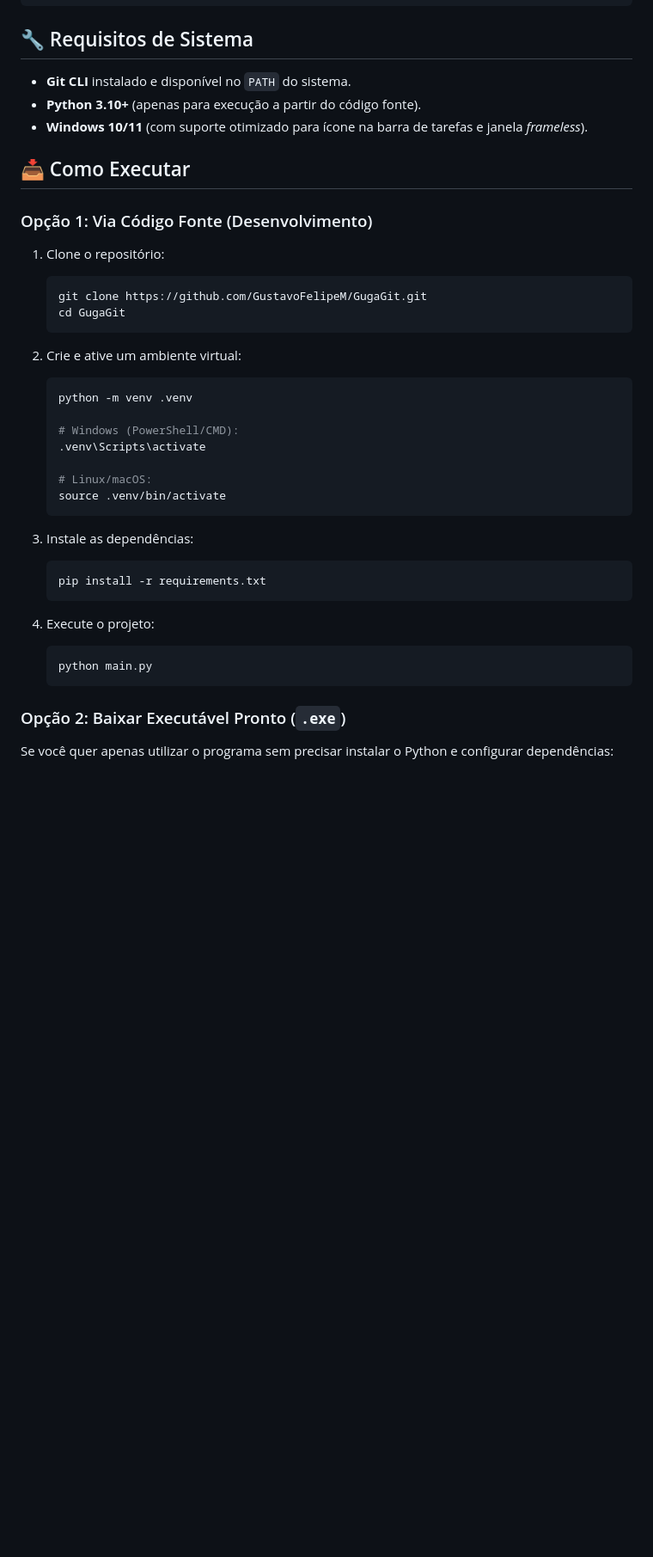
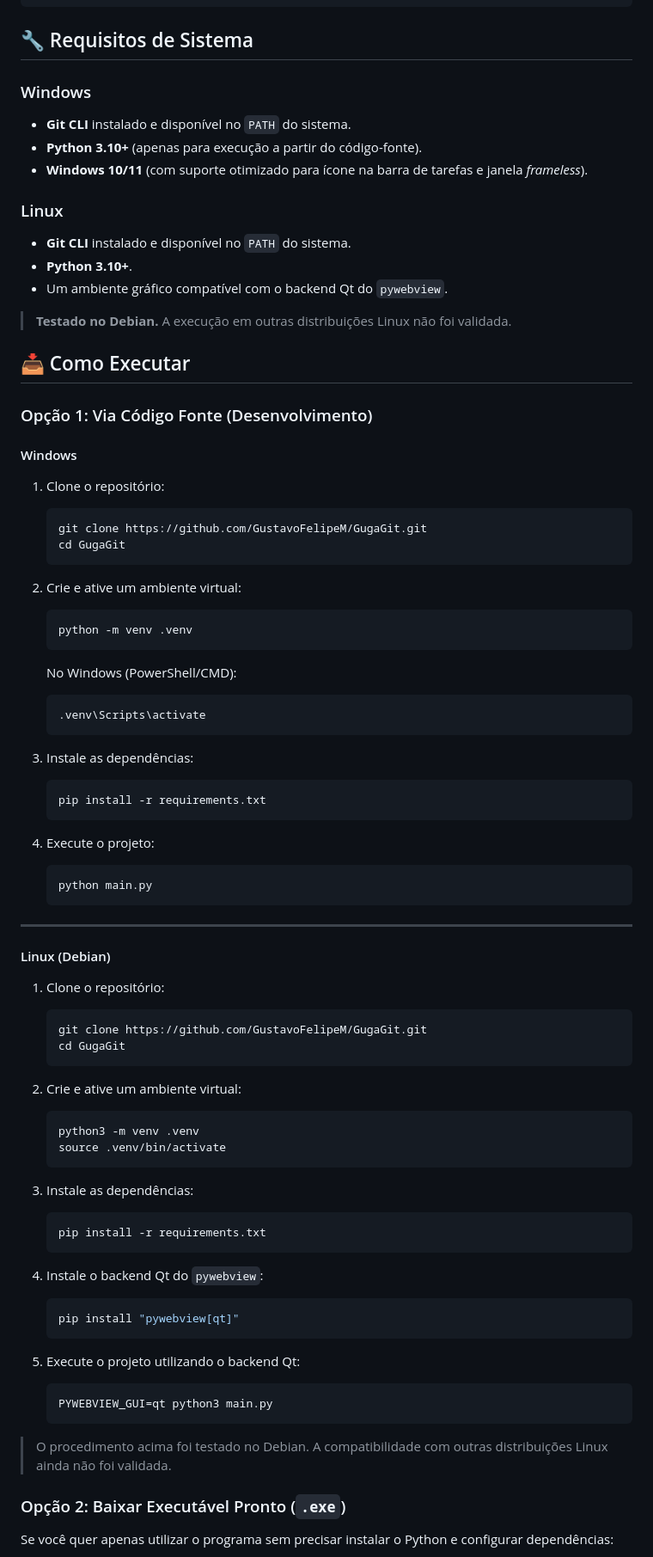
Before and after one commit to GustavoFelipeM/GugaGit, a Markdown page: README.md, the part around one of its changes. Shown at 86% size. Rendered like a GitHub page; blank space fills up the shorter version.

Commit message:
docs: add Debian/Linux setup instructions

````diff
--- a/README.md
+++ b/README.md
@@ -58,40 +57,94 @@ GugaGit/
 
 ## 🔧 Requisitos de Sistema
 
-- **Git CLI** instalado e disponível no `PATH` do sistema.
-- **Python 3.10+** (apenas para execução a partir do código fonte).
-- **Windows 10/11** (com suporte otimizado para ícone na barra de tarefas e janela *frameless*).
+### Windows
+
+* **Git CLI** instalado e disponível no `PATH` do sistema.
+* **Python 3.10+** (apenas para execução a partir do código-fonte).
+* **Windows 10/11** (com suporte otimizado para ícone na barra de tarefas e janela *frameless*).
+
+### Linux
+
+* **Git CLI** instalado e disponível no `PATH` do sistema.
+* **Python 3.10+**.
+* Um ambiente gráfico compatível com o backend Qt do `pywebview`.
+
+> **Testado no Debian.** A execução em outras distribuições Linux não foi validada.
 
 ## 📥 Como Executar
 
 ### Opção 1: Via Código Fonte (Desenvolvimento)
 
+#### Windows
+
 1. Clone o repositório:
+
    ```bash
    git clone https://github.com/GustavoFelipeM/GugaGit.git
    cd GugaGit
    ```
 
 2. Crie e ative um ambiente virtual:
+
    ```bash
    python -m venv .venv
+   ```
 
-   # Windows (PowerShell/CMD):
+   No Windows (PowerShell/CMD):
+
+   ```text
    .venv\Scripts\activate
-
-   # Linux/macOS:
-   source .venv/bin/activate
    ```
 
 3. Instale as dependências:
+
    ```bash
    pip install -r requirements.txt
    ```
 
 4. Execute o projeto:
+
    ```bash
    python main.py
    ```
+
+---
+
+#### Linux (Debian)
+
+1. Clone o repositório:
+
+   ```bash
+   git clone https://github.com/GustavoFelipeM/GugaGit.git
+   cd GugaGit
+   ```
+
+2. Crie e ative um ambiente virtual:
+
+   ```bash
+   python3 -m venv .venv
+   source .venv/bin/activate
+   ```
+
+3. Instale as dependências:
+
+   ```bash
+   pip install -r requirements.txt
+   ```
+
+4. Instale o backend Qt do `pywebview`:
+
+   ```bash
+   pip install "pywebview[qt]"
+   ```
+
+5. Execute o projeto utilizando o backend Qt:
+
+   ```bash
+   PYWEBVIEW_GUI=qt python3 main.py
+   ```
+
+> O procedimento acima foi testado no Debian. A compatibilidade com outras distribuições Linux ainda não foi validada.
 
 ### Opção 2: Baixar Executável Pronto (`.exe`)
 
````
Also changed, not shown: other parts of README.md (+27 -29 lines).
